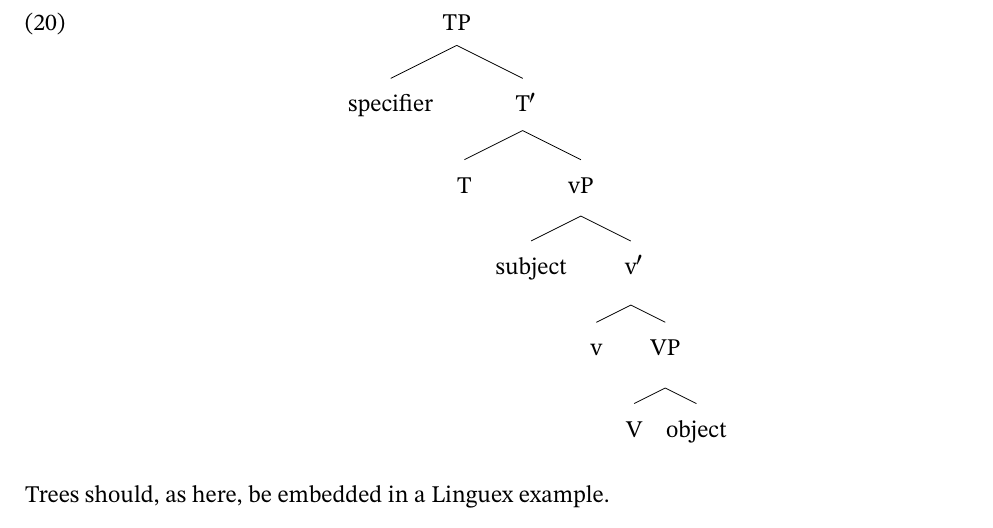
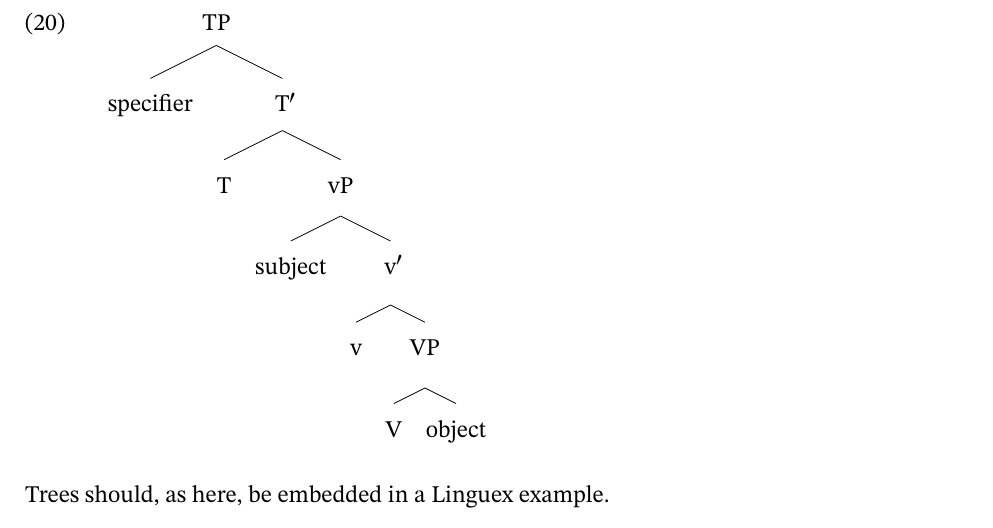
Before and after one commit to nlsyntaxjournal/LaTeX, a LaTeX document (syntaxtemplate2022.tex): part of page 13 of 15, cut so that both start at the same text. Compiled offline with pdfLaTeX.

Commit message:
Add files via upload

```diff
--- a/syntaxtemplate2022.tex
+++ b/syntaxtemplate2022.tex
@@ -40,7 +40,7 @@
 
 
 % Linguistic trees:
-\usepackage{qtree} %http://tug.ctan.org/tex-archive/macros/latex/contrib/qtree/
+\usepackage[nocenter]{qtree} %http://tug.ctan.org/tex-archive/macros/latex/contrib/qtree/
 
 
 % Numbered display items (examples, paradigms, structures, principles, etc.):
```
